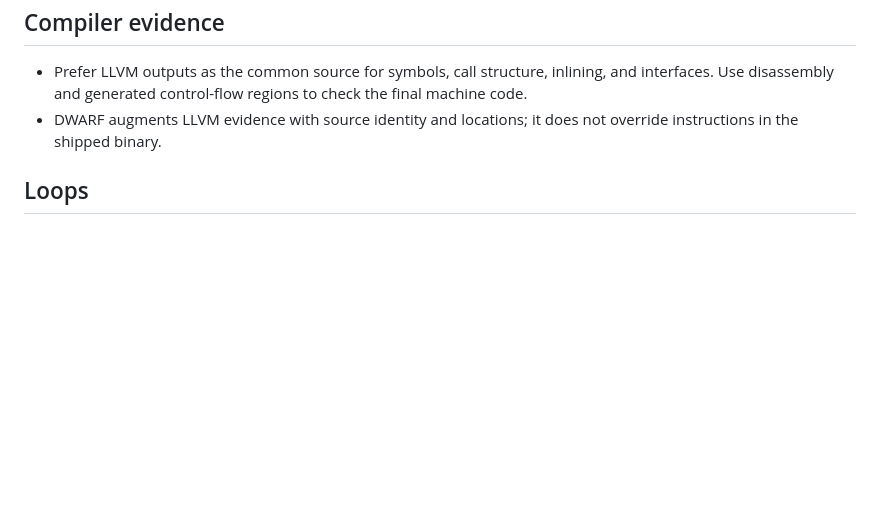
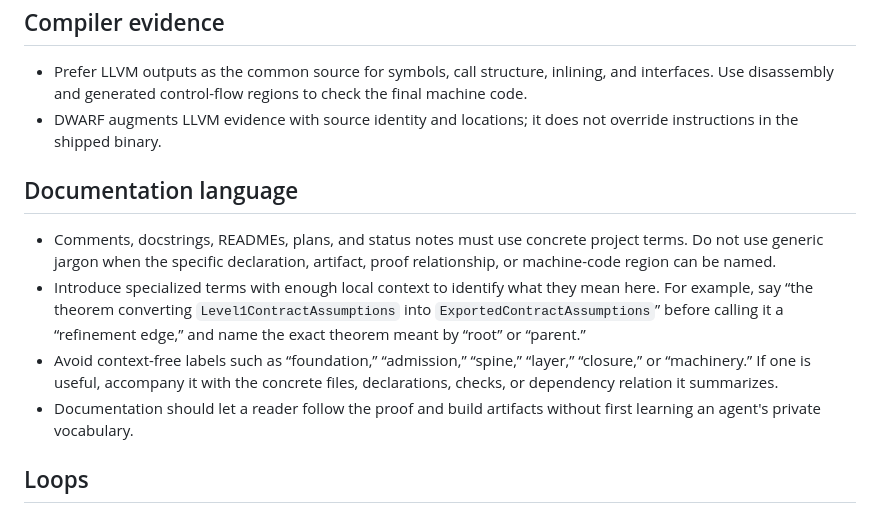
Before and after one commit to codygunton/binary-fv-experiment, a Markdown page: AGENTS.md, the part around the change. GitHub-like rendering; blank space fills up the shorter version.

Commit message:
docs: require concrete proof terminology

```diff
--- a/AGENTS.md
+++ b/AGENTS.md
@@ -47,6 +47,20 @@ These instructions apply repository-wide.
 - DWARF augments LLVM evidence with source identity and locations; it does not override instructions in
   the shipped binary.
 
+## Documentation language
+
+- Comments, docstrings, READMEs, plans, and status notes must use concrete project terms. Do not use
+  generic jargon when the specific declaration, artifact, proof relationship, or machine-code region
+  can be named.
+- Introduce specialized terms with enough local context to identify what they mean here. For example,
+  say “the theorem converting `Level1ContractAssumptions` into `ExportedContractAssumptions`” before
+  calling it a “refinement edge,” and name the exact theorem meant by “root” or “parent.”
+- Avoid context-free labels such as “foundation,” “admission,” “spine,” “layer,” “closure,” or
+  “machinery.” If one is useful, accompany it with the concrete files, declarations, checks, or
+  dependency relation it summarizes.
+- Documentation should let a reader follow the proof and build artifacts without first learning an
+  agent's private vocabulary.
+
 ## Loops
 
 - Prove loops with an invariant or recursive theorem plus a decreasing measure or justified bound.
```
